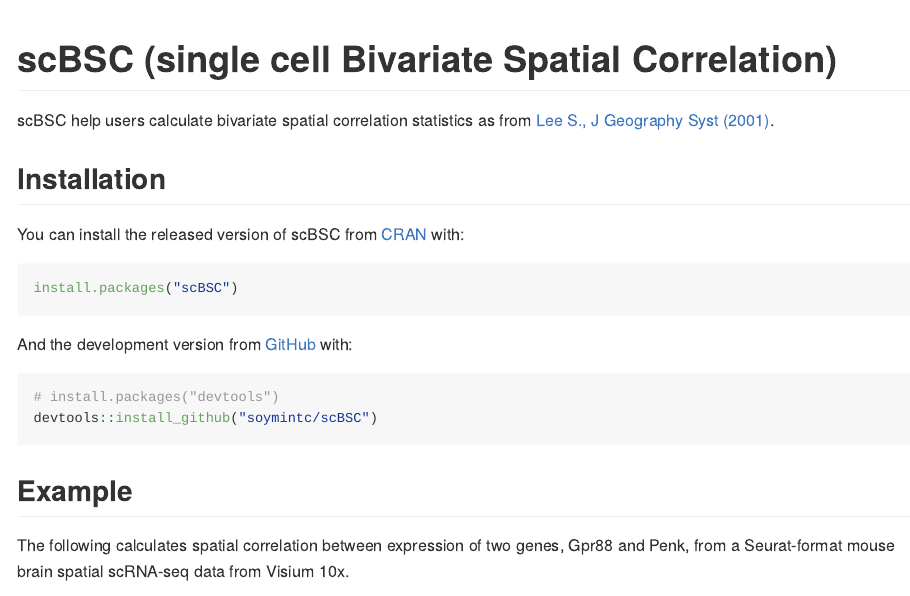
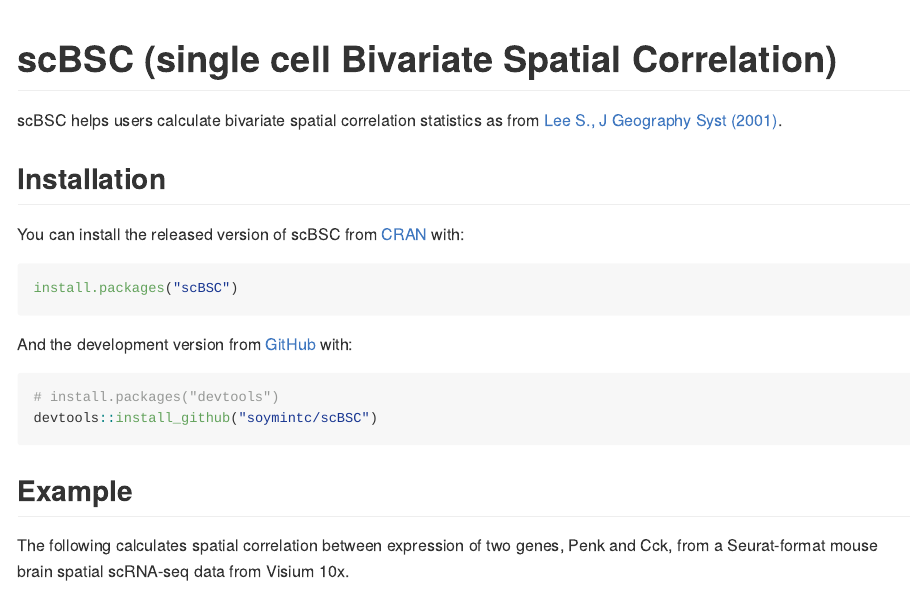
Before and after one commit to soymintc/scBSC, an R Markdown document (README.Rmd): the page in a window 1100 px wide, from its top. The pictures show the output file README.md that the author committed with the source, drawn offline in the style of GitHub.

Commit message:
fixed readme semantic typos

````diff
--- a/README.Rmd
+++ b/README.Rmd
@@ -18,7 +18,7 @@
 <!-- badges: start -->
 <!-- badges: end -->
 
-scBSC help users calculate bivariate spatial correlation statistics as from [Lee S., J Geography Syst (2001)](https://link.springer.com/article/10.1007/s101090100064).
+scBSC helps users calculate bivariate spatial correlation statistics as from [Lee S., J Geography Syst (2001)](https://link.springer.com/article/10.1007/s101090100064).
 
 ## Installation
 
@@ -36,7 +36,7 @@
 ```
 ## Example
 
-The following calculates spatial correlation between expression of two genes, Gpr88 and Penk, from a Seurat-format mouse brain spatial scRNA-seq data from Visium 10x.
+The following calculates spatial correlation between expression of two genes, Penk and Cck, from a Seurat-format mouse brain spatial scRNA-seq data from Visium 10x.
 
 ```R
 # Import libraries
````
Also changed, not shown: README.md.
